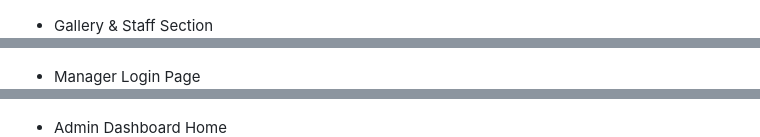
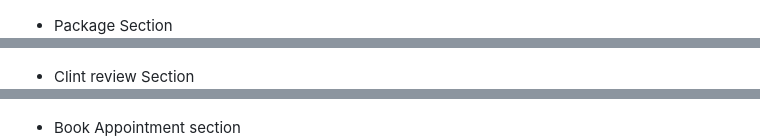
Before and after one commit to Rushikesh31apk/Saya-Beauty-Parlor, a Markdown page: README.md, 3 parts joined by grey strips. Rendered like a GitHub page.

```diff
--- a/README.md
+++ b/README.md
@@ -59,5 +60,5 @@ To digitize and simplify the daily operations of beauty parlors — from custome
 ![Packages](static/images/3.png)
 
-- Gallery & Staff Section
+- Package Section
 ![Gallery](static/images/41.png)
 
@@ -68,8 +69,8 @@ To digitize and simplify the daily operations of beauty parlors — from custome
 ![Booking](static/images/61.png)
 
-- Manager Login Page
+- Clint review Section
 ![Login](static/images/71.png)
 
-- Admin Dashboard Home
+- Book Appointment section
 ![Dashboard](static/images/81.png)
 
```
Also changed, not shown: other parts of README.md (+15 -9 lines).
